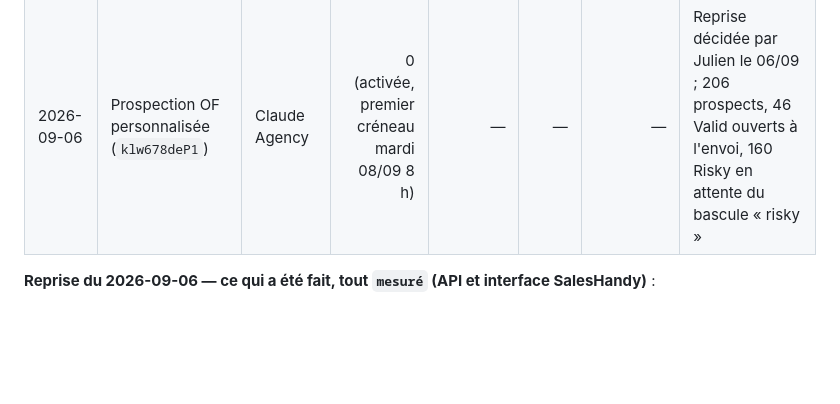
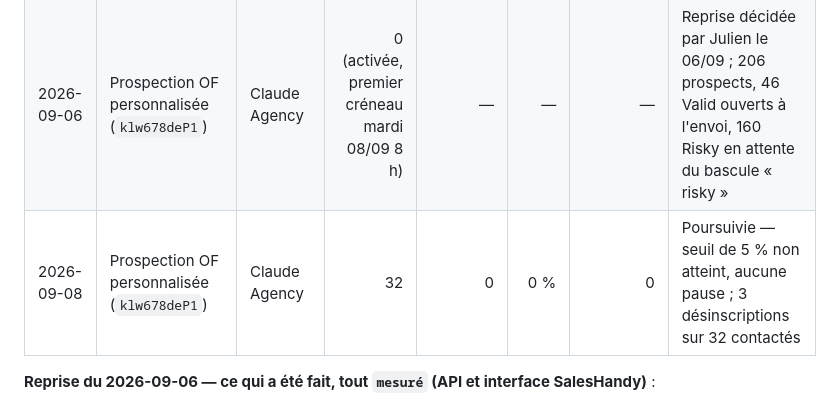
Before and after one commit to JRAYES000/CLAUDEAGENCY, a Markdown page: docs/prospection/protocole-envoi.md, the part around the change. GitHub-like rendering; blank space fills up the shorter version.

Commit message:
prospection: vague du 08/09 — 32 envoyes, 0 rebond, sequence poursuivie

```diff
--- a/docs/prospection/protocole-envoi.md
+++ b/docs/prospection/protocole-envoi.md
@@ -186,6 +186,7 @@ Une ligne par vague, remplie le jour même. Une vague sans ligne de journal n'a
 | 2026-08-31 | Micro-lot dirigeants (`6vaKGjLoaW`) | Claude Agency | 10 | 0 | 0 % | 0 | En cours, relance le 05/09 |
 | 2026-09-01 | Annuaire ClaudePartners (`9pa87bZ4Py`) | Claude Partners | 0 (import seul, quota du jour epuise) | — | — | — | 8 importes, 12 ecartes faute de source |
 | 2026-09-06 | Prospection OF personnalisée (`klw678deP1`) | Claude Agency | 0 (activée, premier créneau mardi 08/09 8 h) | — | — | — | Reprise décidée par Julien le 06/09 ; 206 prospects, 46 Valid ouverts à l'envoi, 160 Risky en attente du bascule « risky » |
+| 2026-09-08 | Prospection OF personnalisée (`klw678deP1`) | Claude Agency | 32 | 0 | 0 % | 0 | Poursuivie — seuil de 5 % non atteint, aucune pause ; 3 désinscriptions sur 32 contactés |
 
 **Reprise du 2026-09-06 — ce qui a été fait, tout `mesuré` (API et interface SalesHandy)** :
 
```
